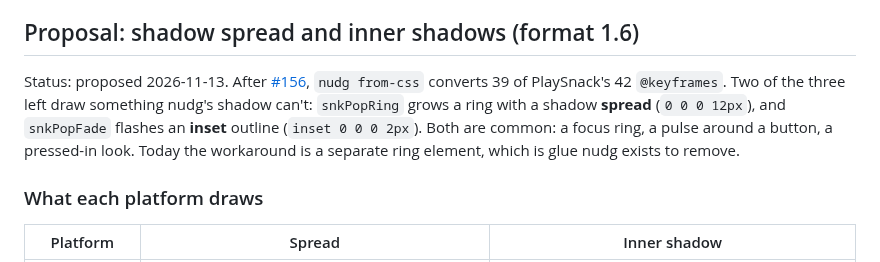
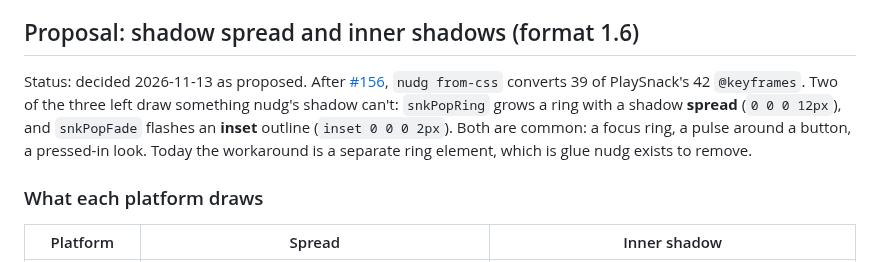
Before and after one commit to seukwoo/nudg, a Markdown page: docs/design.md, the part around the change. Rendered like a GitHub page.

Commit message:
docs(design): shadow spread and inner shadows decided
Co-Authored-By: Claude Opus 5.5 <noreply@anthropic.com>

```diff
--- a/docs/design.md
+++ b/docs/design.md
@@ -700,7 +700,7 @@ A constant offset is not motion: `golfCheerT` keeps `translateX(-50%)` in every
 
 ## Proposal: shadow spread and inner shadows (format 1.6)
 
-Status: proposed 2026-11-13. After [#156](https://github.com/seukwoo/nudg/pull/156), `nudg from-css` converts 39 of PlaySnack's 42 `@keyframes`. Two of the three left draw something nudg's shadow can't: `snkPopRing` grows a ring with a shadow **spread** (`0 0 0 12px`), and `snkPopFade` flashes an **inset** outline (`inset 0 0 0 2px`). Both are common: a focus ring, a pulse around a button, a pressed-in look. Today the workaround is a separate ring element, which is glue nudg exists to remove.
+Status: decided 2026-11-13 as proposed. After [#156](https://github.com/seukwoo/nudg/pull/156), `nudg from-css` converts 39 of PlaySnack's 42 `@keyframes`. Two of the three left draw something nudg's shadow can't: `snkPopRing` grows a ring with a shadow **spread** (`0 0 0 12px`), and `snkPopFade` flashes an **inset** outline (`inset 0 0 0 2px`). Both are common: a focus ring, a pulse around a button, a pressed-in look. Today the workaround is a separate ring element, which is glue nudg exists to remove.
 
 ### What each platform draws
 
```
